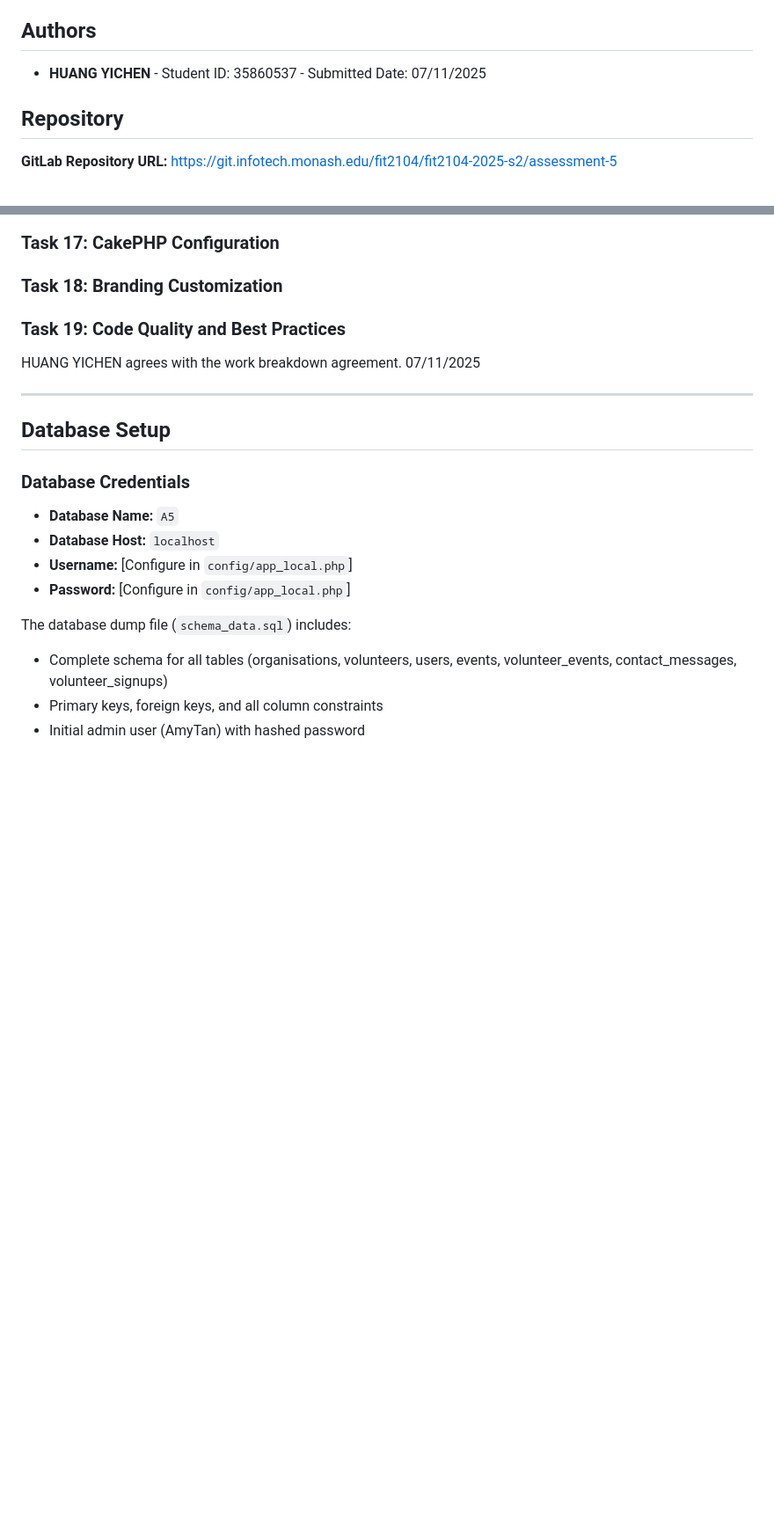
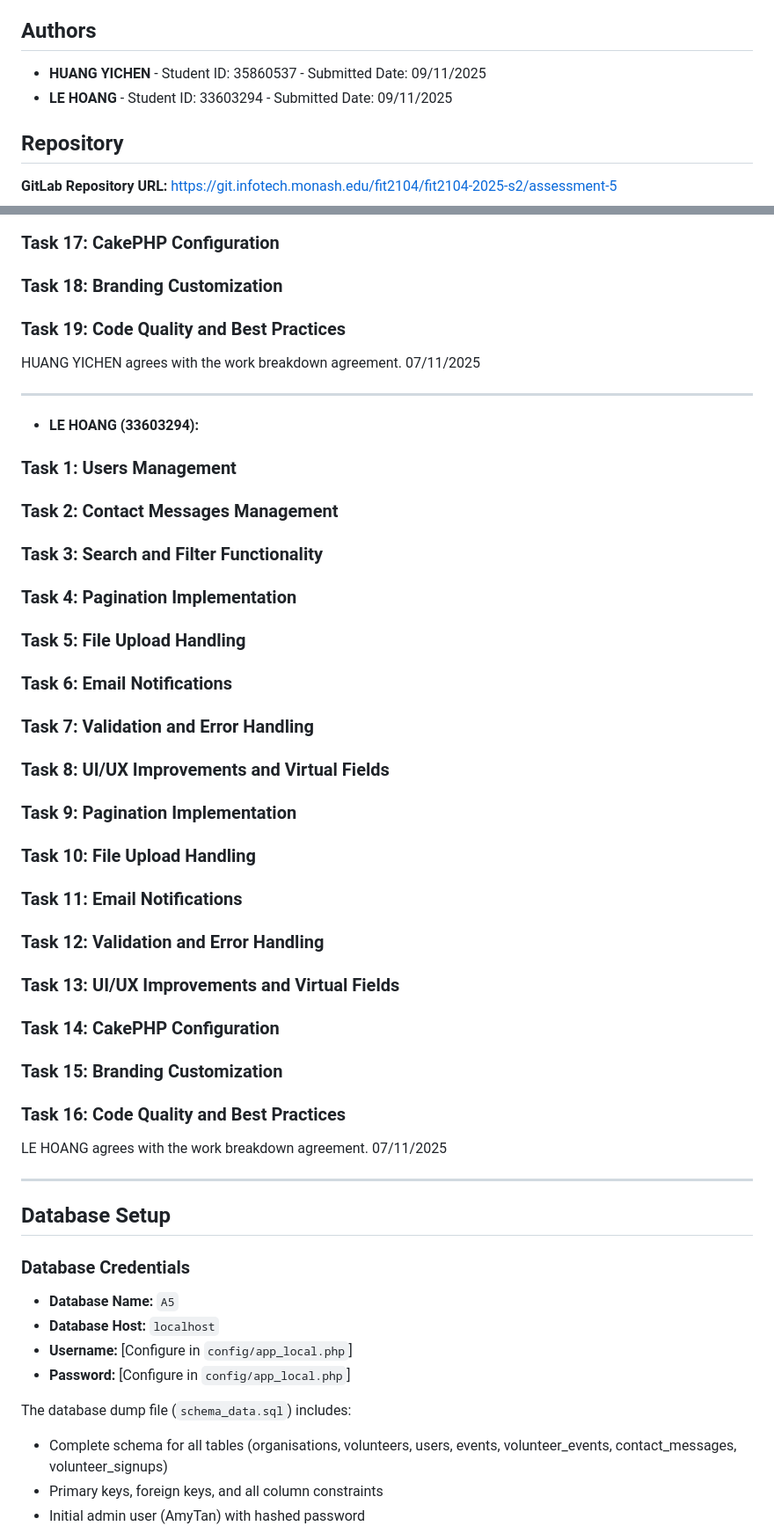
Before and after one commit to VLucasChen/CommunityLink-App, a Markdown page: README.md, 2 parts joined by grey strips. Shown at 88% size. GitHub-like rendering; blank space fills up the shorter version.

```diff
--- a/README.md
+++ b/README.md
@@ -4,7 +4,8 @@
 
 ## Authors
 
-- **HUANG YICHEN** - Student ID: 35860537 - Submitted Date: 07/11/2025
+- **HUANG YICHEN** - Student ID: 35860537 - Submitted Date: 09/11/2025
+- **LE HOANG** - Student ID: 33603294 - Submitted Date: 09/11/2025
 
 ## Repository
 
@@ -73,6 +74,29 @@ Volunteer accounts are not pre-created in the database. To create a volunteer ac
 ### Task 19: Code Quality and Best Practices
 
 HUANG YICHEN agrees with the work breakdown agreement. 07/11/2025
+
+---
+
+- **LE HOANG (33603294):**
+
+### Task 1: Users Management
+### Task 2: Contact Messages Management
+### Task 3: Search and Filter Functionality
+### Task 4: Pagination Implementation
+### Task 5: File Upload Handling
+### Task 6: Email Notifications
+### Task 7: Validation and Error Handling
+### Task 8: UI/UX Improvements and Virtual Fields
+### Task 9: Pagination Implementation
+### Task 10: File Upload Handling
+### Task 11: Email Notifications
+### Task 12: Validation and Error Handling
+### Task 13: UI/UX Improvements and Virtual Fields
+### Task 14: CakePHP Configuration
+### Task 15: Branding Customization
+### Task 16: Code Quality and Best Practices
+
+LE HOANG agrees with the work breakdown agreement. 07/11/2025
 
 ---
 
```
